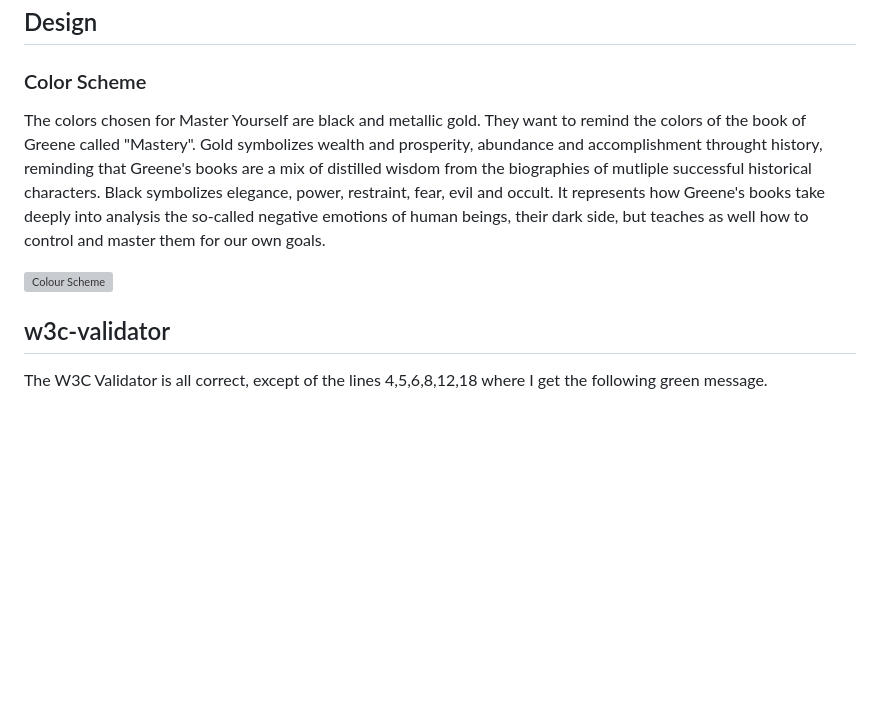
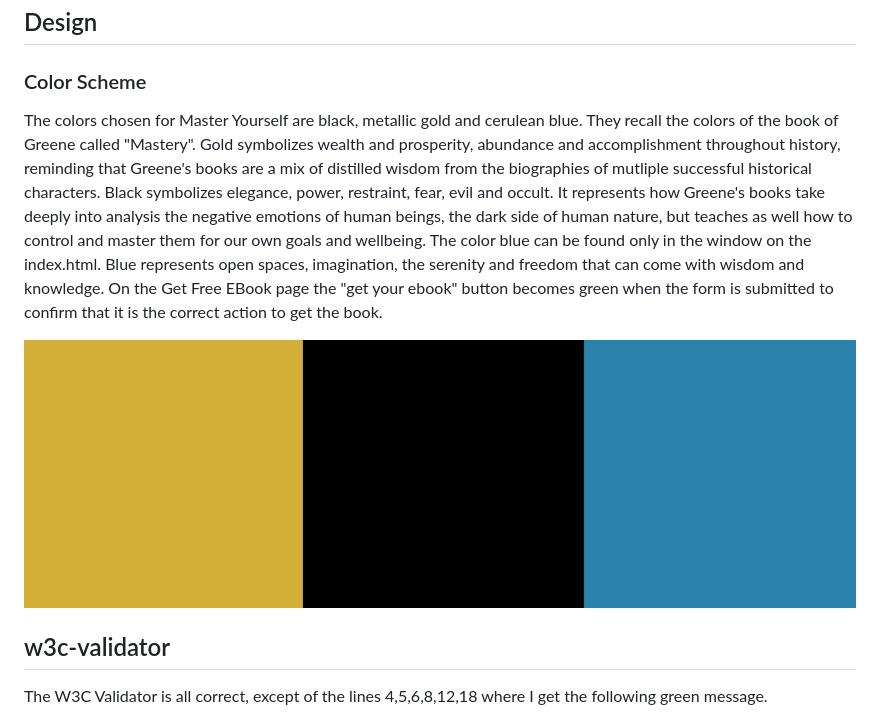
Before and after one commit to aedoardo1990/Master_Human_Nature, a Markdown page: README.md, the part around the change. Drawn GitHub-style; pictures changed too: assets/images/readme_images/human_nature_colorpalette_readme.png (added); blank space fills up the shorter version; grey boxes are pictures that could not be loaded.

Commit message:
added color palette image to folder and readme. written color scheme section

```diff
--- a/README.md
+++ b/README.md
@@ -104,9 +104,11 @@ I love reading but I do not have much money to buy books every month. I would li
 
 ### Color Scheme
 
-The colors chosen for Master Yourself are black and metallic gold. They want to remind the colors of the book of Greene called "Mastery". Gold symbolizes wealth and prosperity, abundance and accomplishment throught history, reminding that Greene's books are a mix of distilled wisdom from the biographies of mutliple successful historical characters. Black symbolizes elegance, power, restraint, fear, evil and occult. It represents how Greene's books take deeply into analysis the so-called negative emotions of human beings, their dark side, but teaches as well how to control and master them for our own goals.
+The colors chosen for Master Yourself are black, metallic gold and cerulean blue. They recall the colors of the book of Greene called "Mastery". Gold symbolizes wealth and prosperity, abundance and accomplishment throughout history, reminding that Greene's books are a mix of distilled wisdom from the biographies of mutliple successful historical characters. Black symbolizes elegance, power, restraint, fear, evil and occult. It represents how Greene's books take deeply into analysis the negative emotions of human beings, the dark side of human nature, but teaches as well how to control and master them for our own goals and wellbeing.
+The color blue can be found only in the window on the index.html. Blue represents open spaces, imagination, the serenity and freedom that can come with wisdom and knowledge.
+On the Get Free EBook page the "get your ebook" button becomes green when the form is submitted to confirm that it is the correct action to get the book.
 
-![Colour Scheme](./assets/images/Human_Nature_colorpalette.png)
+![Colour Scheme](./assets/images/readme_images/human_nature_colorpalette_readme.png)
 
 ## w3c-validator
 
```
